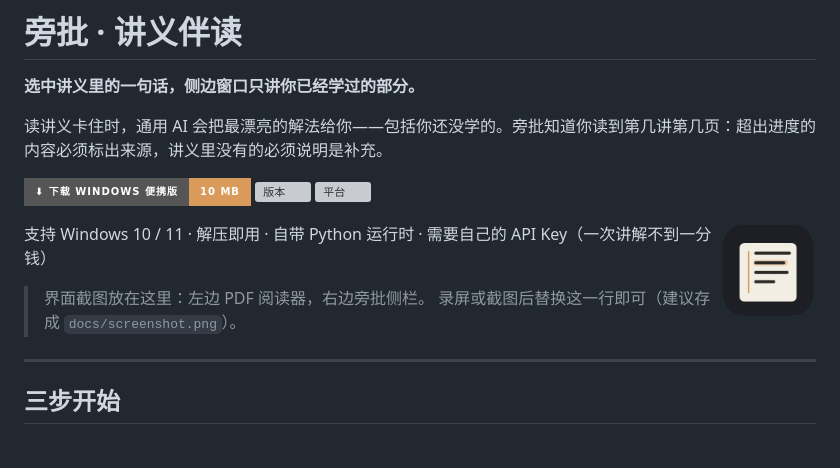
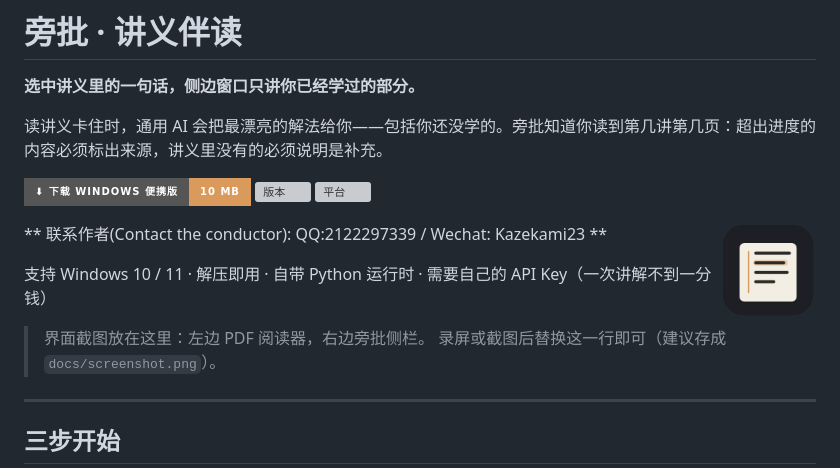
Before and after one commit to LovableWind/Text-Tutor, a Markdown page: README.md, the part around the change. Rendered like a GitHub page; badges without logos; blank space fills up the shorter version; grey boxes are pictures that could not be loaded.

Commit message:
docs: 联系方式
Updated the README to include new features, usage instructions, and developer information.

```diff
--- a/README.md
+++ b/README.md
@@ -8,6 +8,8 @@
 [![版本](https://img.shields.io/github/v/release/LovableWind/Text-Tutor?color=d99a5b&label=version)](https://github.com/LovableWind/Text-Tutor/releases) [![平台](https://img.shields.io/badge/platform-Windows_10_%2F_11-555555)](https://github.com/LovableWind/Text-Tutor/releases/latest)
 
 <img src="web/icon-256.png" width="96" align="right" alt="旁批图标">
+
+** 联系作者(Contact the conductor): QQ:2122297339 / Wechat: Kazekami23 **
 
 支持 Windows 10 / 11 · 解压即用 · 自带 Python 运行时 · 需要自己的 API Key（一次讲解不到一分钱）
 
```
